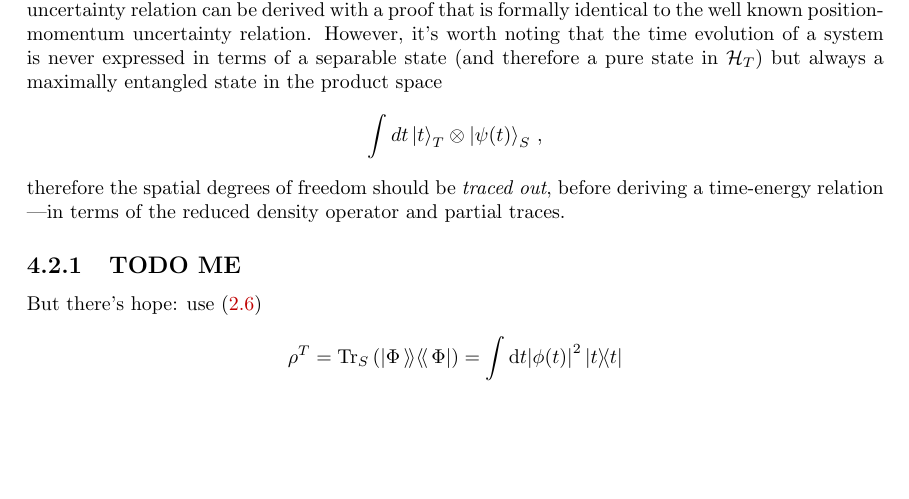
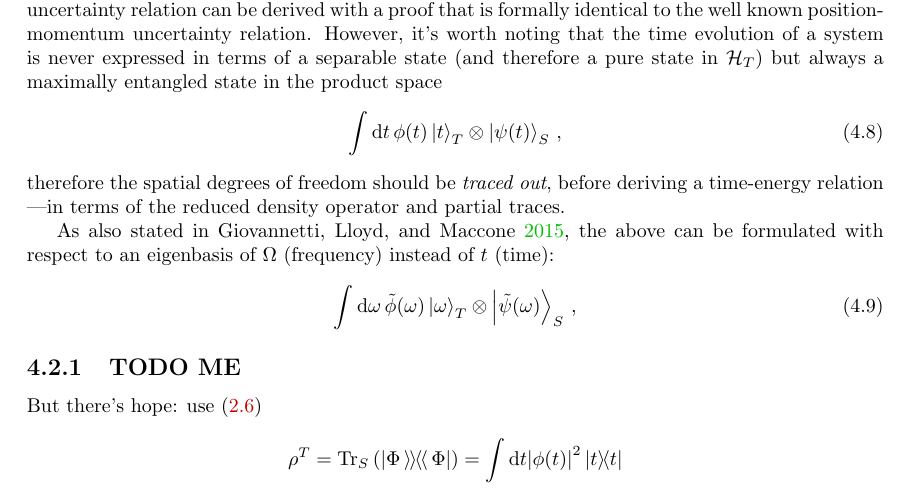
Before and after one commit to gderosa/timeq, a LaTeX thesis (tex/main.tex, which reads tex/irrev/uncertain.tex): part of page 45 of 74, cut so that both start at the same text, the shorter picture padded with empty space. Compiled offline with pdfLaTeX.

Commit message:
problemo

```diff
--- a/tex/irrev/uncertain.tex
+++ b/tex/irrev/uncertain.tex
@@ -10,12 +10,20 @@ position-momentum uncertainty relation. However, it's worth
 noting that the time evolution of a system is never expressed
 in terms of a separable state (and therefore a pure state in $\hilb{H}_T$)
 but always a maximally entangled state in the product space
-\begin{equation*}
-  \int dt \ket{t}_T \ox \ket{\psi(t)}_S \, \text{,}
-\end{equation*}
+\begin{equation}
+  \int \dd t \, \phi(t) \ket{t}_T \ox \ket{\psi(t)}_S \, \text{,}
+\end{equation}
 therefore the spatial degrees of freedom should be \emph{traced out},
 before deriving a time-energy relation
 ---in terms of the reduced density operator and partial traces.
+
+As also stated in \cite{Lloyd:Time},
+the above can be formulated with respect to an eigenbasis of $\Omega$ (frequency)
+instead of $t$ (time):
+\begin{equation}
+  \int \dd \omega \, \tilde{\phi}(\omega) \ket{\omega}_T \ox \ket{\tilde{\psi}(\omega)}_S \, \text{,}
+\end{equation}
+
 
 \subsection{TODO ME}
 
```
Also changed, not shown: tex/lib.tex (+10 -7 lines).
